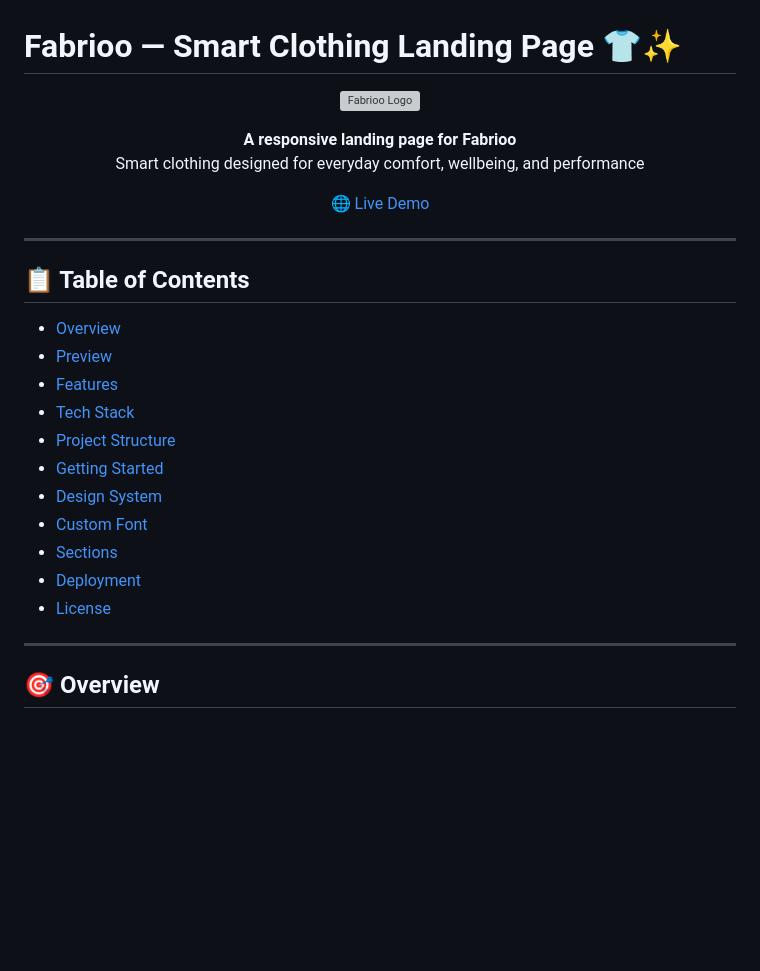
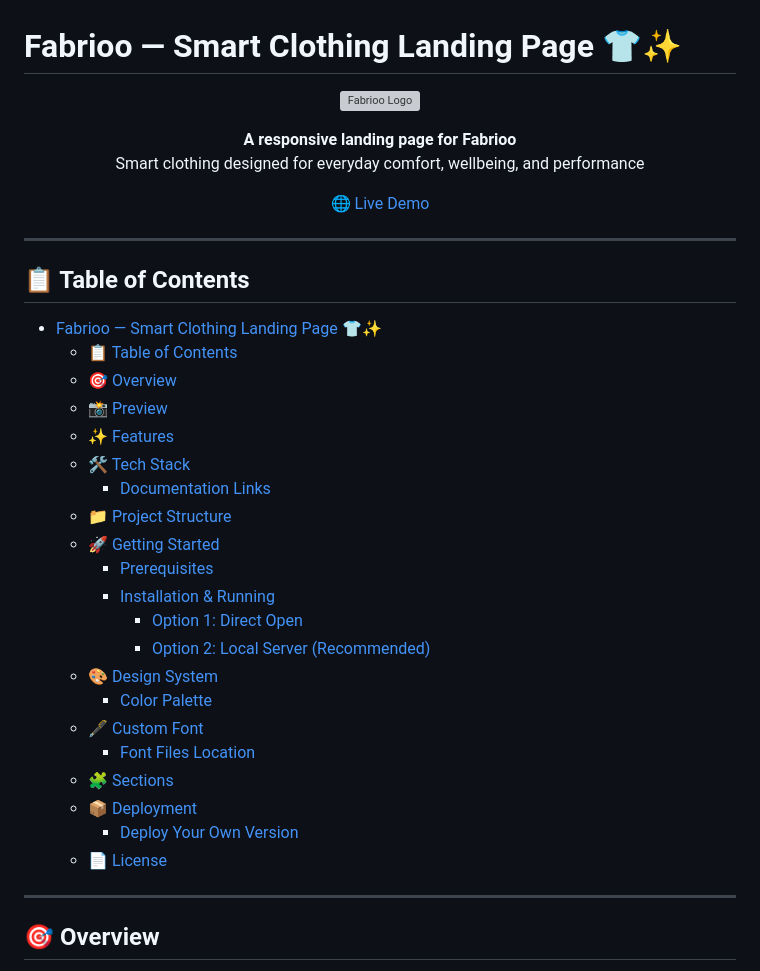
Before and after one commit to Feras-AbdulMohsen-AlAhmad/Fabrioo-Landing-Page, a Markdown page: README.md, the part around one of its changes. Drawn GitHub-style; blank space fills up the shorter version; grey boxes are pictures that could not be loaded.

Commit message:
update  README File

```diff
--- a/README.md
+++ b/README.md
@@ -17,17 +17,27 @@
 
 ## 📋 Table of Contents
 
-- [Overview](#-overview)
-- [Preview](#-preview)
-- [Features](#-features)
-- [Tech Stack](#-tech-stack)
-- [Project Structure](#-project-structure)
-- [Getting Started](#-getting-started)
-- [Design System](#-design-system)
-- [Custom Font](#-custom-font)
-- [Sections](#-sections)
-- [Deployment](#-deployment)
-- [License](#-license)
+- [Fabrioo — Smart Clothing Landing Page 👕✨](#fabrioo--smart-clothing-landing-page-)
+  - [📋 Table of Contents](#-table-of-contents)
+  - [🎯 Overview](#-overview)
+  - [📸 Preview](#-preview)
+  - [✨ Features](#-features)
+  - [🛠 Tech Stack](#-tech-stack)
+    - [Documentation Links](#documentation-links)
+  - [📁 Project Structure](#-project-structure)
+  - [🚀 Getting Started](#-getting-started)
+    - [Prerequisites](#prerequisites)
+    - [Installation \& Running](#installation--running)
+      - [Option 1: Direct Open](#option-1-direct-open)
+      - [Option 2: Local Server (Recommended)](#option-2-local-server-recommended)
+  - [🎨 Design System](#-design-system)
+    - [Color Palette](#color-palette)
+  - [🖋 Custom Font](#-custom-font)
+    - [Font Files Location](#font-files-location)
+  - [🧩 Sections](#-sections)
+  - [📦 Deployment](#-deployment)
+    - [Deploy Your Own Version](#deploy-your-own-version)
+  - [📄 License](#-license)
 
 ---
 
```
Also changed, not shown: other parts of README.md (+3 -3 lines).
